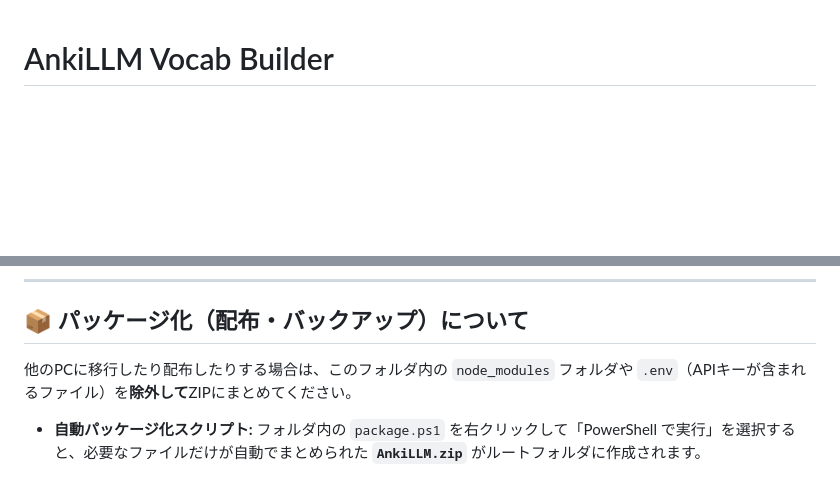
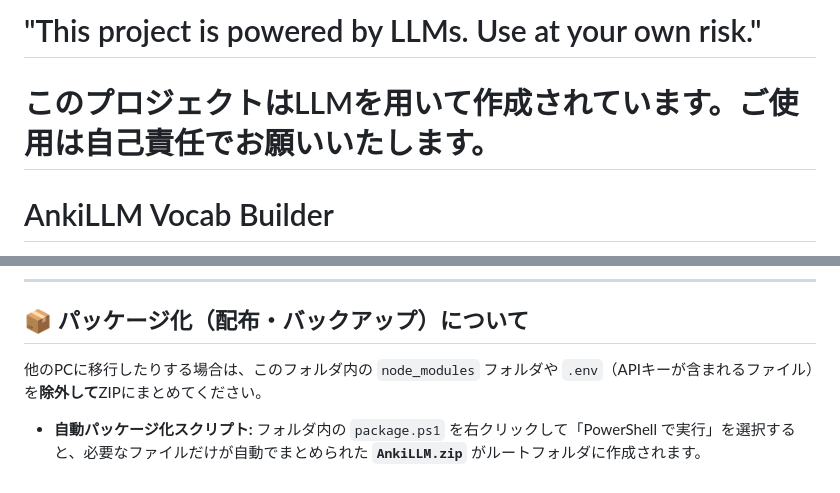
Before and after one commit to MICHICOM/SuguAnki, a Markdown page: README.md, 2 parts joined by grey strips. Drawn GitHub-style; blank space fills up the shorter version.

Commit message:
Update README with LLM usage warning and packaging info
Added warning about LLM usage and clarified packaging instructions.

```diff
--- a/README.md
+++ b/README.md
@@ -1,3 +1,6 @@
+# "This project is powered by LLMs. Use at your own risk."
+# このプロジェクトはLLMを用いて作成されています。ご使用は自己責任でお願いいたします。
+
 # AnkiLLM Vocab Builder
 
 Gemini APIを使用して英単語や多言語の語彙カード情報を自動生成し、PCで起動中のAnkiへ直接登録するツールです。
@@ -47,7 +50,7 @@ Gemini APIを使用して英単語や多言語の語彙カード情報を自動
 
 ## 📦 パッケージ化（配布・バックアップ）について
 
-他のPCに移行したり配布したりする場合は、このフォルダ内の `node_modules` フォルダや `.env`（APIキーが含まれるファイル）を**除外して**ZIPにまとめてください。
+他のPCに移行したりする場合は、このフォルダ内の `node_modules` フォルダや `.env`（APIキーが含まれるファイル）を**除外して**ZIPにまとめてください。
 
 * **自動パッケージ化スクリプト:**
   フォルダ内の `package.ps1` を右クリックして「PowerShell で実行」を選択すると、必要なファイルだけが自動でまとめられた **`AnkiLLM.zip`** がルートフォルダに作成されます。
```
